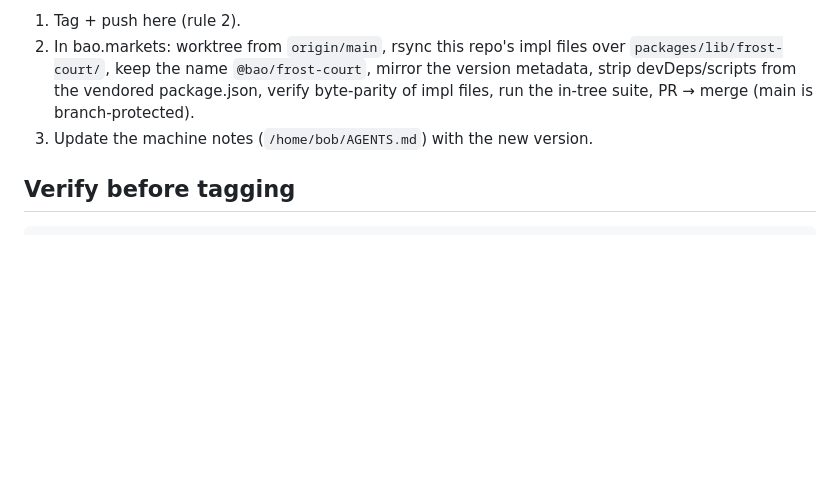
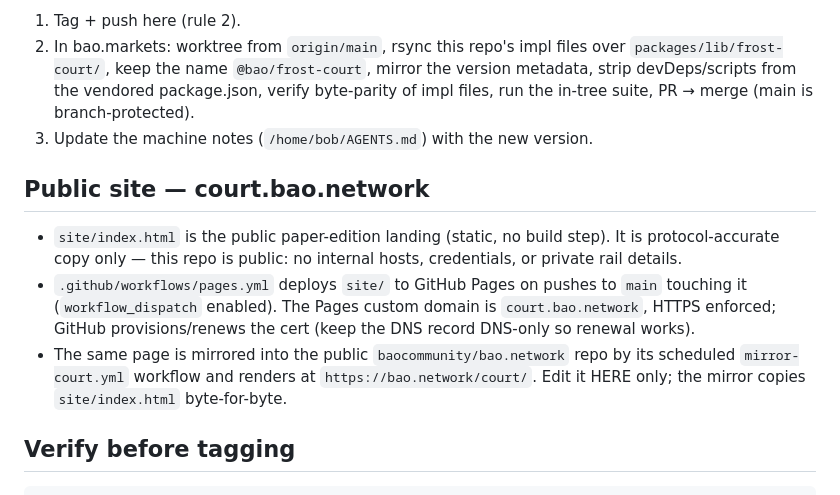
Before and after one commit to baocommunity/bao-court, a Markdown page: AGENTS.md, the part around the change. Drawn GitHub-style; blank space fills up the shorter version.

Commit message:
docs: document the public court.bao.network site + bao.network mirror (#16)
Co-authored-by: baocommunity <baocommunity@users.noreply.github.com>

````diff
--- a/AGENTS.md
+++ b/AGENTS.md
@@ -50,6 +50,20 @@ escrow), and the protocol paper (`docs/FROST_COURT_ORACLE_PAPER.md`).
    PR → merge (main is branch-protected).
 3. Update the machine notes (`/home/bob/AGENTS.md`) with the new version.
 
+## Public site — court.bao.network
+
+- `site/index.html` is the public paper-edition landing (static, no build
+  step). It is protocol-accurate copy only — this repo is public: no
+  internal hosts, credentials, or private rail details.
+- `.github/workflows/pages.yml` deploys `site/` to GitHub Pages on pushes to
+  `main` touching it (`workflow_dispatch` enabled). The Pages custom domain
+  is `court.bao.network`, HTTPS enforced; GitHub provisions/renews the cert
+  (keep the DNS record DNS-only so renewal works).
+- The same page is mirrored into the public `baocommunity/bao.network` repo
+  by its scheduled `mirror-court.yml` workflow and renders at
+  `https://bao.network/court/`. Edit it HERE only; the mirror copies
+  `site/index.html` byte-for-byte.
+
 ## Verify before tagging
 
 ```bash
````
